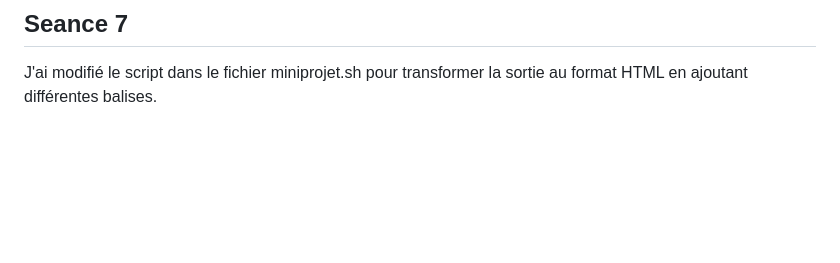
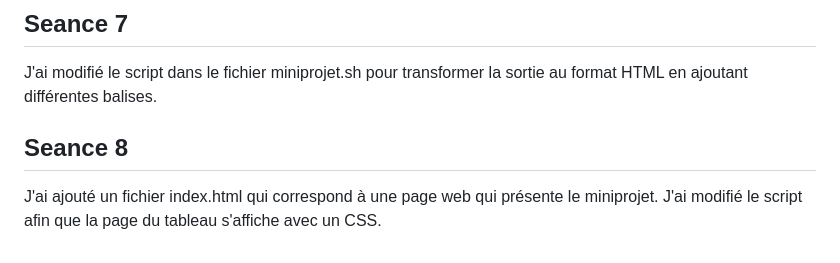
Before and after one commit to catalin1402/PPE1-2024, a Markdown page: journal.md, the part around the change. Drawn GitHub-style; blank space fills up the shorter version.

Commit message:
Ajout d'éléments au journal

```diff
--- a/journal.md
+++ b/journal.md
@@ -37,3 +37,5 @@ Exercice 2
 3. On utilise la commande `wc` avec l’option `-w` pour compter les mots de chaque page.
 ## Seance 7
 J'ai modifié le script dans le fichier miniprojet.sh pour transformer la sortie au format HTML en ajoutant différentes balises.
+## Seance 8
+J'ai ajouté un fichier index.html qui correspond à une page web qui présente le miniprojet. J'ai modifié le script afin que la page du tableau s'affiche avec un CSS.
```
